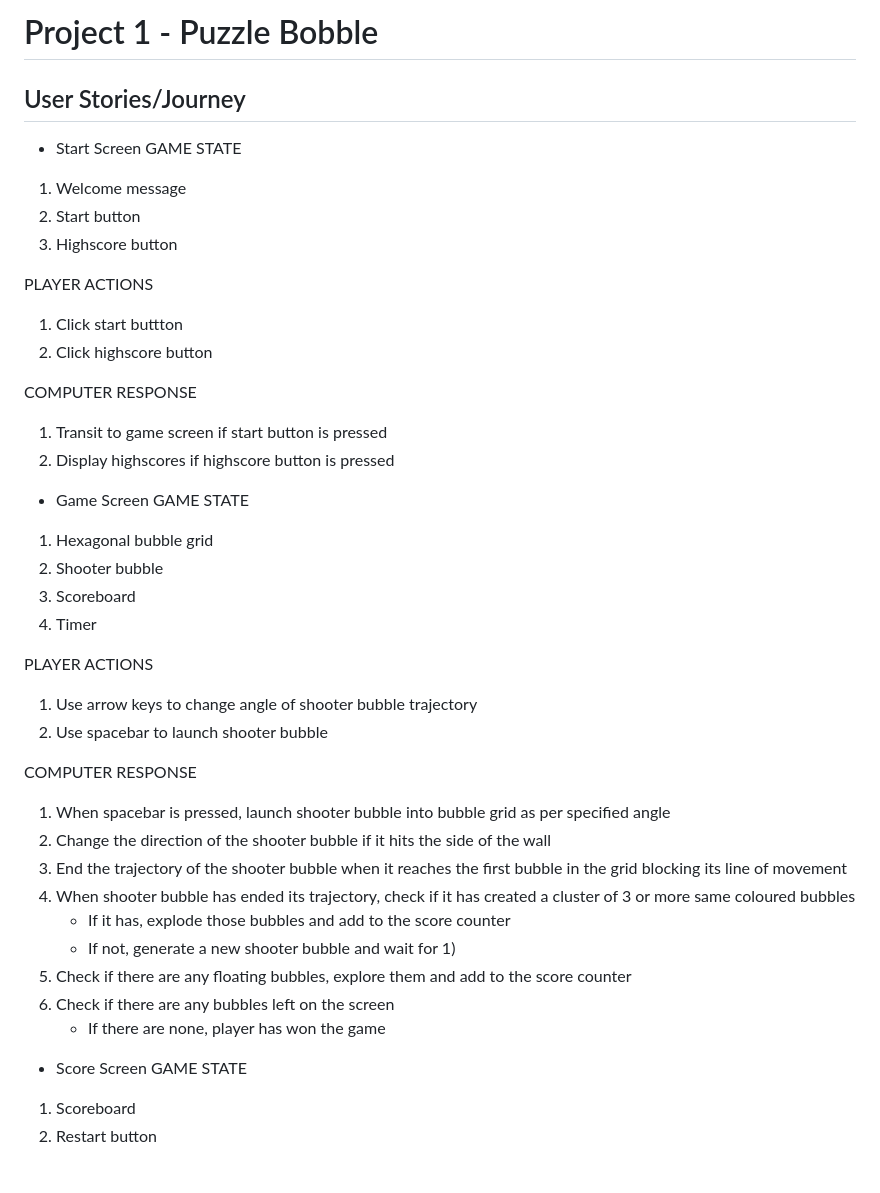
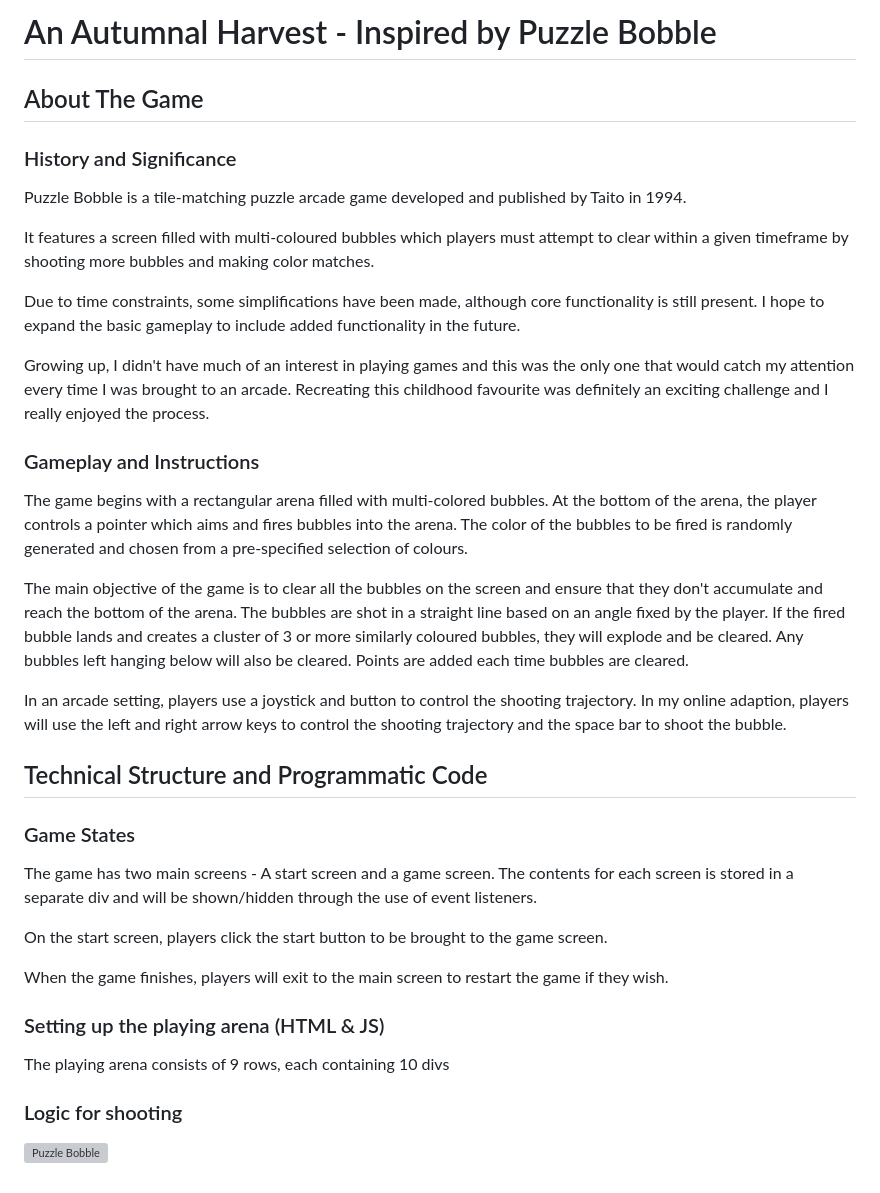
Before and after one commit to enclar/an-autumn-harvest, a Markdown page: README.md, the part around the change. GitHub-like rendering; grey boxes are pictures that could not be loaded.

Commit message:
tried to added images into readme.md file

```diff
--- a/README.md
+++ b/README.md
@@ -1,44 +1,32 @@
-# Project 1 - Puzzle Bobble
+# An Autumnal Harvest - Inspired by Puzzle Bobble
 
-## User Stories/Journey
+## About The Game
+### History and Significance
+Puzzle Bobble is a tile-matching puzzle arcade game developed and published by Taito in 1994.
 
-* Start Screen
-GAME STATE
-1) Welcome message
-2) Start button
-3) Highscore button
+It features a screen filled with multi-coloured bubbles which players must attempt to clear within a given timeframe by shooting more bubbles and making color matches.
 
-PLAYER ACTIONS
-1) Click start buttton
-2) Click highscore button
+Due to time constraints, some simplifications have been made, although core functionality is still present. I hope to expand the basic gameplay to include added functionality in the future.
 
-COMPUTER RESPONSE
-1) Transit to game screen if start button is pressed
-2) Display highscores if highscore button is pressed
+Growing up, I didn't have much of an interest in playing games and this was the only one that would catch my attention every time I was brought to an arcade. Recreating this childhood favourite was definitely an exciting challenge and I really enjoyed the process.
 
-* Game Screen
-GAME STATE
-1) Hexagonal bubble grid
-2) Shooter bubble
-3) Scoreboard
-4) Timer
+### Gameplay and Instructions
+The game begins with a rectangular arena filled with multi-colored bubbles. At the bottom of the arena, the player controls a pointer which aims and fires bubbles into the arena. The color of the bubbles to be fired is randomly generated and chosen from a pre-specified selection of colours.
 
-PLAYER ACTIONS
-1) Use arrow keys to change angle of shooter bubble trajectory
-2) Use spacebar to launch shooter bubble
+The main objective of the game is to clear all the bubbles on the screen and ensure that they don't accumulate and reach the bottom of the arena. The bubbles are shot in a straight line based on an angle fixed by the player. If the fired bubble lands and creates a cluster of 3 or more similarly coloured bubbles, they will explode and be cleared. Any bubbles left hanging below will also be cleared. Points are added each time bubbles are cleared.
 
-COMPUTER RESPONSE
-1) When spacebar is pressed, launch shooter bubble into bubble grid as per specified angle
-2) Change the direction of the shooter bubble if it hits the side of the wall
-3) End the trajectory of the shooter bubble when it reaches the first bubble in the grid blocking its line of movement
-4) When shooter bubble has ended its trajectory, check if it has created a cluster of 3 or more same coloured bubbles
-    - If it has, explode those bubbles and add to the score counter
-    - If not, generate a new shooter bubble and wait for 1)
-5) Check if there are any floating bubbles, explore them and add to the score counter
-6) Check if there are any bubbles left on the screen
-    - If there are none, player has won the game
+In an arcade setting, players use a joystick and button to control the shooting trajectory. In my online adaption, players will use the left and right arrow keys to control the shooting trajectory and the space bar to shoot the bubble.
 
-* Score Screen
-GAME STATE
-1) Scoreboard
-2) Restart button
+## Technical Structure and Programmatic Code
+### Game States
+The game has two main screens - A start screen and a game screen. The contents for each screen is stored in a separate div and will be shown/hidden through the use of event listeners.
+
+On the start screen, players click the start button to be brought to the game screen.
+
+When the game finishes, players will exit to the main screen to restart the game if they wish.
+
+### Setting up the playing arena (HTML & JS)
+The playing arena consists of 9 rows, each containing 10 divs
+
+### Logic for shooting
+![Puzzle Bobble](https://i0.wp.com/www.thexboxhub.com/wp-content/uploads/2018/12/neogeo-puzzle-bobble.jpeg?fit=1920%2C1080&ssl=1)
```
Also changed, not shown: images/apple.png (added), images/grape.png (added), images/pineapple.png (added), 2 other files.
